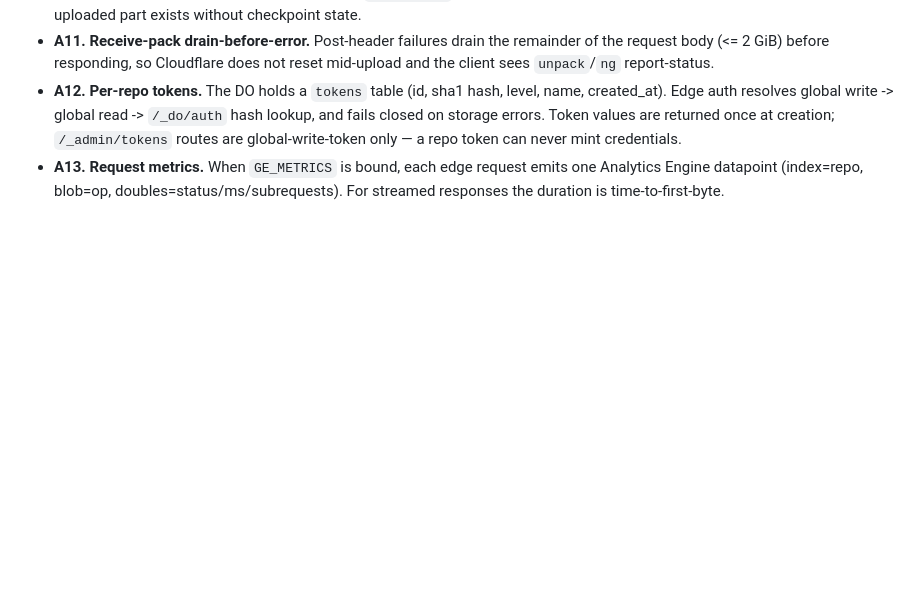
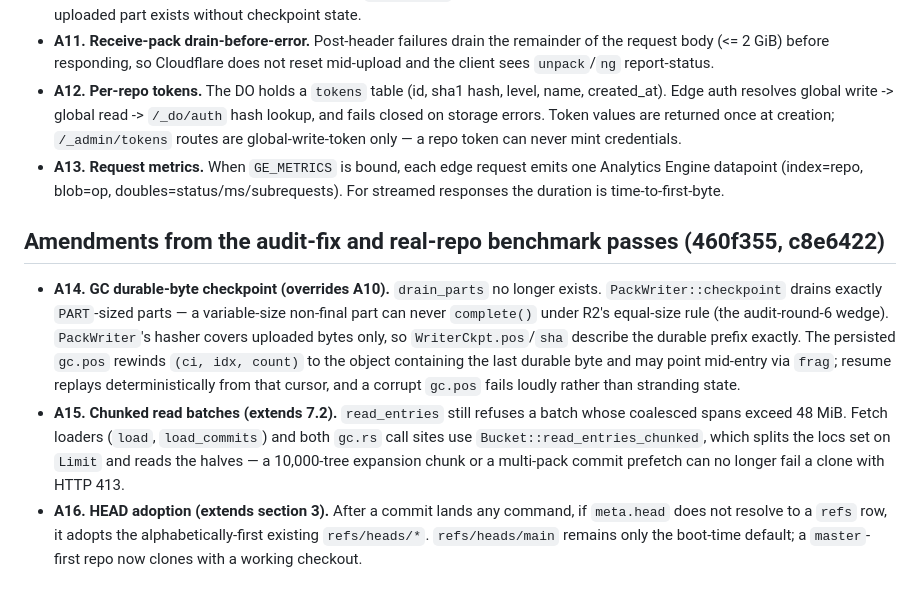
Before and after one commit to idl3/git-edge, a Markdown page: CONTRACTS.md, the part around the change. GitHub-like rendering; blank space fills up the shorter version.

Commit message:
docs: record read-batching, HEAD adoption, and benchmark results
CONTRACTS gains an amendments section for the audit-fix and benchmark
passes: A14 records the durable-byte GC checkpoint model (superseding
the removed drain_parts), A15 the read_entries_chunked batch splitter,
A16 the HEAD adoption rule. COMPATIBILITY notes the default-branch
behavior and adds the atlas-core/grain-core import numbers. README
links ROADMAP.md.

Co-Authored-By: Claude <noreply@anthropic.com>

```diff
--- a/CONTRACTS.md
+++ b/CONTRACTS.md
@@ -752,3 +752,26 @@ produced these corrections, all verified against git 2.54:
   emits one Analytics Engine datapoint (index=repo, blob=op,
   doubles=status/ms/subrequests). For streamed responses the duration is
   time-to-first-byte.
+
+## Amendments from the audit-fix and real-repo benchmark passes (460f355, c8e6422)
+
+- **A14. GC durable-byte checkpoint (overrides A10).** `drain_parts` no
+  longer exists. `PackWriter::checkpoint` drains exactly `PART`-sized parts —
+  a variable-size non-final part can never `complete()` under R2's
+  equal-size rule (the audit-round-6 wedge). `PackWriter`'s hasher covers
+  uploaded bytes only, so `WriterCkpt.pos`/`sha` describe the durable
+  prefix exactly. The persisted `gc.pos` rewinds `(ci, idx, count)` to the
+  object containing the last durable byte and may point mid-entry via
+  `frag`; resume replays deterministically from that cursor, and a corrupt
+  `gc.pos` fails loudly rather than stranding state.
+- **A15. Chunked read batches (extends 7.2).** `read_entries` still refuses
+  a batch whose coalesced spans exceed 48 MiB. Fetch loaders (`load`,
+  `load_commits`) and both `gc.rs` call sites use
+  `Bucket::read_entries_chunked`, which splits the locs set on `Limit` and
+  reads the halves — a 10,000-tree expansion chunk or a multi-pack commit
+  prefetch can no longer fail a clone with HTTP 413.
+- **A16. HEAD adoption (extends section 3).** After a commit lands any
+  command, if `meta.head` does not resolve to a `refs` row, it adopts the
+  alphabetically-first existing `refs/heads/*`. `refs/heads/main` remains
+  only the boot-time default; a `master`-first repo now clones with a
+  working checkout.
```
Also changed, not shown: COMPATIBILITY.md (+6 -0 lines), README.md (+1 -0 lines).
